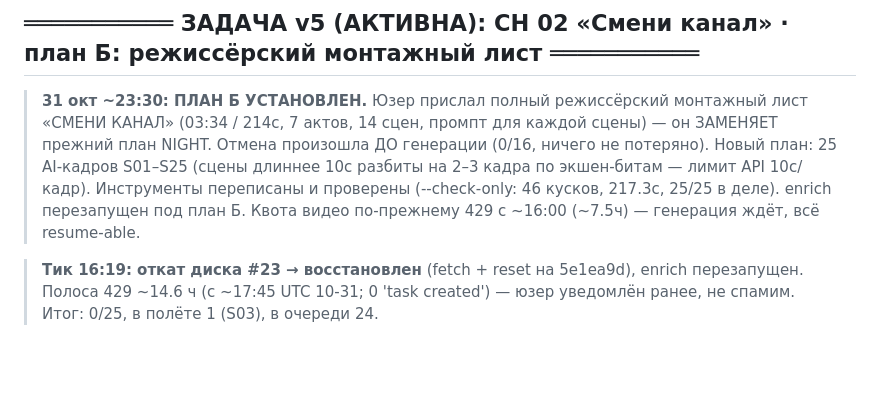
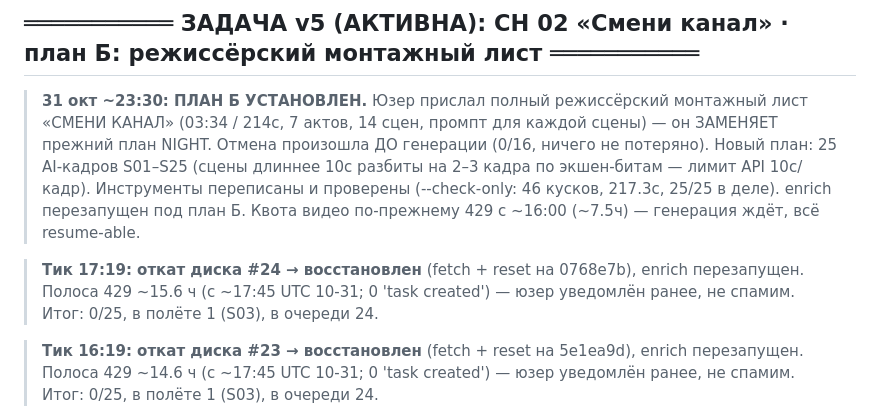
Before and after one commit to Genocide12/DirtyGen, a Markdown page: STATUS.md, the part around the change. Drawn GitHub-style; blank space fills up the shorter version.

Commit message:
STATUS: тик 17:19 — откат диска #24 восстановлен, enrich перезапущен, 429 глухо ~15.6ч, 0/25

```diff
--- a/STATUS.md
+++ b/STATUS.md
@@ -20,6 +20,10 @@
 > экшен-битам — лимит API 10с/кадр). Инструменты переписаны и проверены
 > (--check-only: 46 кусков, 217.3с, 25/25 в деле). enrich перезапущен под план Б.
 > Квота видео по-прежнему 429 с ~16:00 (~7.5ч) — генерация ждёт, всё resume-able.
+
+> **Тик 17:19: откат диска #24 → восстановлен** (fetch + reset на 0768e7b), enrich перезапущен.
+> Полоса 429 ~15.6 ч (с ~17:45 UTC 10-31; 0 'task created') — юзер уведомлён ранее, не спамим.
+> Итог: 0/25, в полёте 1 (S03), в очереди 24.
 
 > **Тик 16:19: откат диска #23 → восстановлен** (fetch + reset на 5e1ea9d), enrich перезапущен.
 > Полоса 429 ~14.6 ч (с ~17:45 UTC 10-31; 0 'task created') — юзер уведомлён ранее, не спамим.
```
